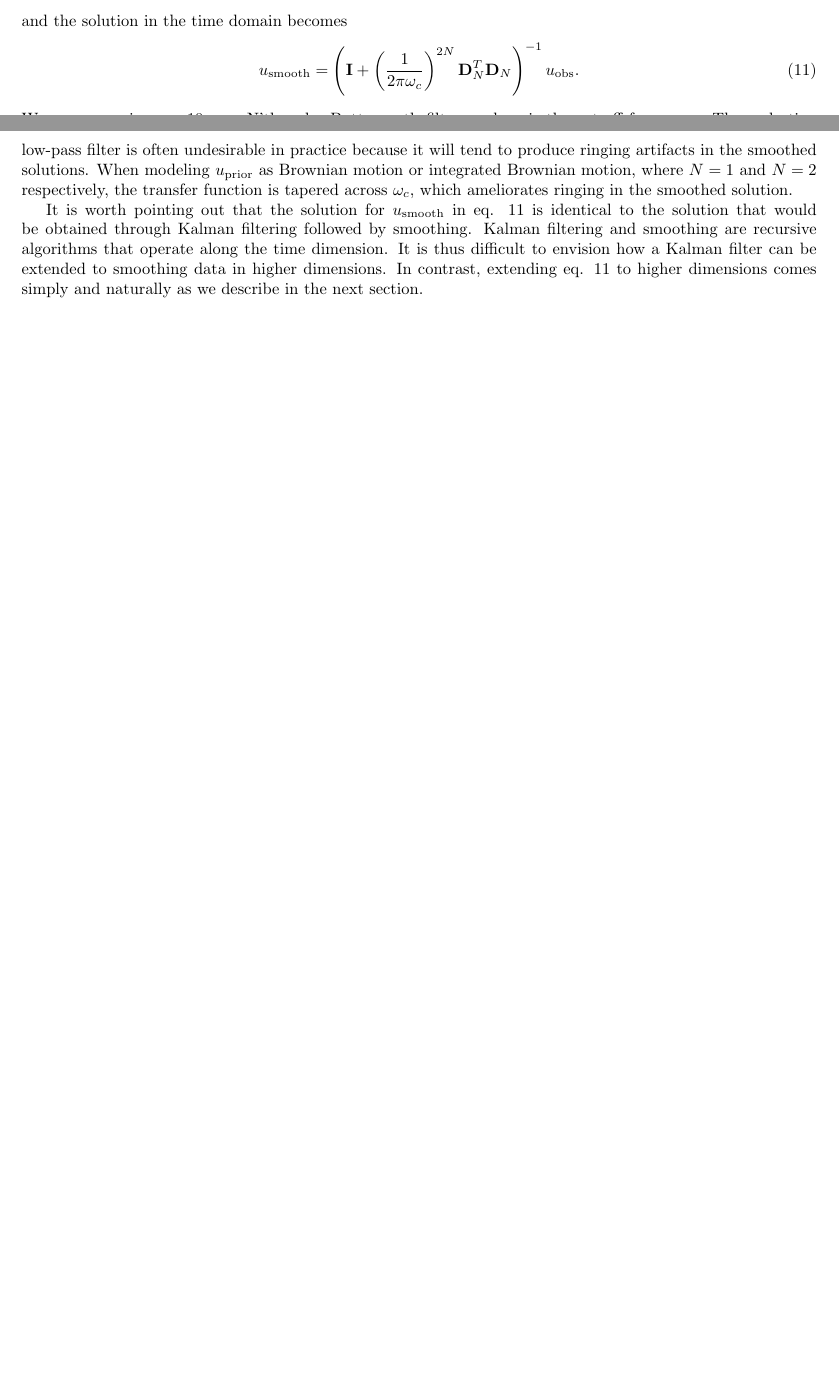
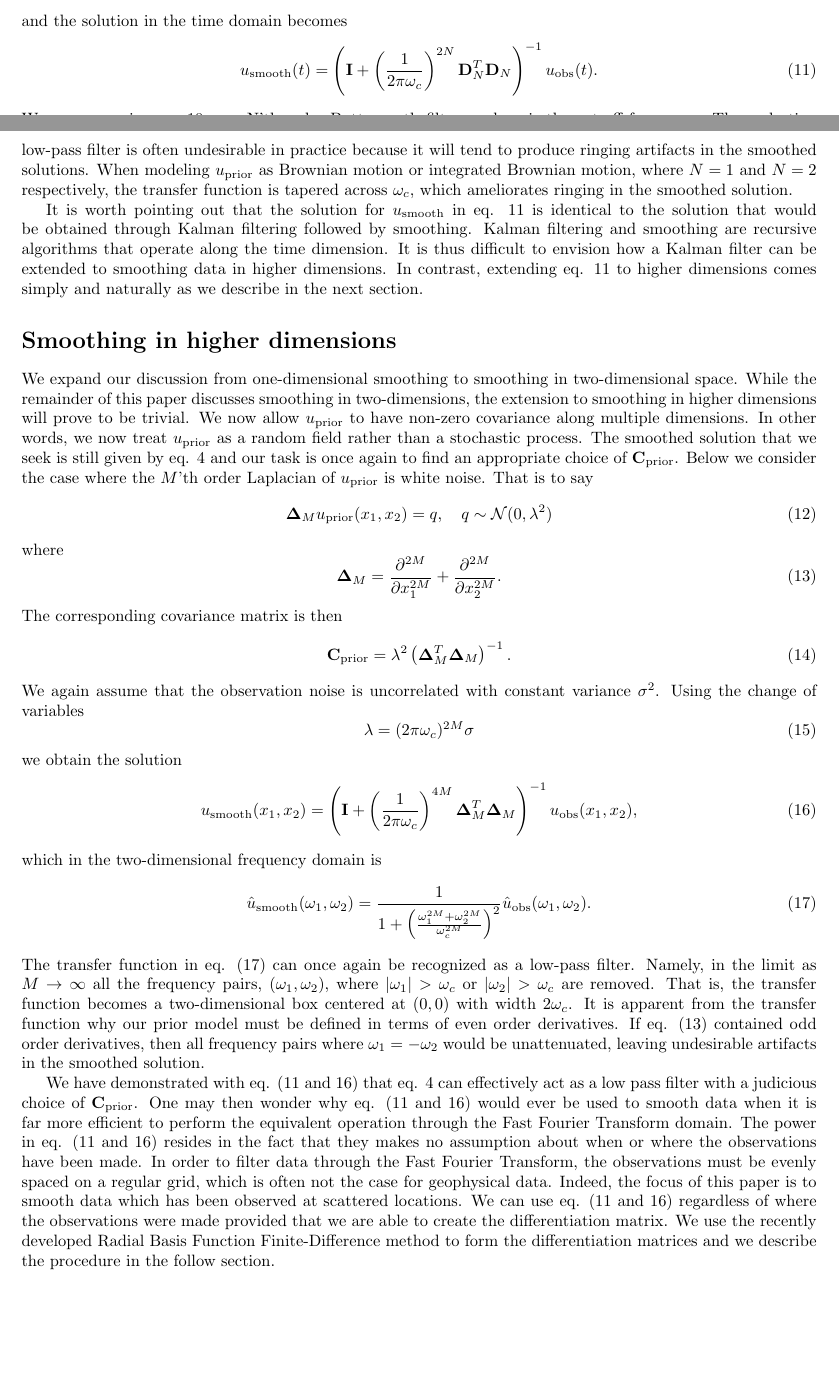
Before and after one commit to treverhines/HinesHetlandPyGeoNS, a LaTeX document (HinesHetlandPyGeoNS.tex): two parts of pages 1 and 2 of 2, joined at a grey line, cut so that both start at the same text, the shorter picture padded with empty space. Compiled offline with pdfLaTeX.

Commit message:
added more

```diff
--- a/HinesHetlandPyGeoNS.tex
+++ b/HinesHetlandPyGeoNS.tex
@@ -63,12 +63,48 @@ where $\omega_c$ is now our free parameter. This simplifies eq. \ref{eq:FourierS
 \end{equation}
 and the solution in the time domain becomes
 \begin{equation}\label{eq:TimeSoln}
-u_\mathrm{smooth} = \left(\mathbf{I} +
+u_\mathrm{smooth}(t) = \left(\mathbf{I} +
                           \left(\frac{1}{2\pi\omega_c}\right)^{2N}
-                          \mathbf{D}_N^T\mathbf{D}_N\right)^{-1} u_\mathrm{obs}.
+                          \mathbf{D}_N^T\mathbf{D}_N\right)^{-1} u_\mathrm{obs}(t).
 \end{equation}
 We can recognize eq. \ref{eq:FourierSoln2} as a N'th order Butterworth filter, and $\omega_c$ is the cut-off frequency.  Thus selecting the hyperparameter, $\lambda$, can be translated through eq. \ref{eq:VariableChange} into a more tangible question of identifying an upper bound on the frequency content of the underlying signal. In the limit as $N\to \infty$ eq. \ref{eq:FourierSoln2} becomes an ideal low-pass filter which removes all frequencies above $\omega_c$ and leaves lower frequencies unaltered.  Of course, an ideal low-pass filter is often undesirable in practice because it will tend to produce ringing artifacts in the smoothed solutions.  When modeling $u_\mathrm{prior}$ as Brownian motion or integrated Brownian motion, where $N=1$ and $N=2$ respectively, the transfer function is tapered across $\omega_c$, which ameliorates ringing in the smoothed solution.
 
 It is worth pointing out that the solution for $u_\mathrm{smooth}$ in eq. \ref{eq:TimeSoln} is identical to the solution that would be obtained through Kalman filtering followed by smoothing. Kalman filtering and smoothing are recursive algorithms that operate along the time dimension.  It is thus difficult to envision how a Kalman filter can be extended to smoothing data in higher dimensions.  In contrast, extending eq. \ref{eq:TimeSoln} to higher dimensions comes simply and naturally as we describe in the next section.
 
+\section*{Smoothing in higher dimensions}
+We expand our discussion from one-dimensional smoothing to smoothing in two-dimensional space.  While the remainder of this paper discusses smoothing in two-dimensions, the extension to smoothing in higher dimensions will prove to be trivial.  We now allow $u_\mathrm{prior}$ to have non-zero covariance along multiple dimensions.  In other words, we now treat $u_\mathrm{prior}$ as a random field rather than a stochastic process.  The smoothed solution that we seek is still given by eq. \ref{eq:GeneralSolution} and our task is once again to find an appropriate choice of $\mathbf{C}_\mathrm{prior}$.  Below we consider the case where the $M$'th order Laplacian of $u_\mathrm{prior}$ is white noise.  That is to say
+\begin{equation}
+  \mathbf{\Delta}_M u_\mathrm{prior}(x_1,x_2) = q, \ \ \ q \sim \mathcal{N}(0,\lambda^2)
+\end{equation}
+where
+\begin{equation}\label{Laplacian}
+\mathbf{\Delta}_M = \frac{\partial^{2M}}{\partial x_1^{2M}} +
+           \frac{\partial^{2M}}{\partial x_2^{2M}}.
+\end{equation}
+The corresponding covariance matrix is then
+\begin{equation}\label{Covariance2D}
+\mathbf{C}_\mathrm{prior} = \lambda^2\left(\mathbf{\Delta}_M^T\mathbf{\Delta}_M\right)^{-1}.
+\end{equation}
+We again assume that the observation noise is uncorrelated with constant variance $\sigma^2$.  Using the change of variables
+\begin{equation}
+\lambda = (2\pi\omega_c)^{2M}\sigma
+\end{equation}
+we obtain the solution
+\begin{equation}\label{eq:TimeSoln2d}
+u_\mathrm{smooth}(x_1,x_2) = \left(\mathbf{I} +
+                          \left(\frac{1}{2\pi\omega_c}\right)^{4M}
+                          \mathbf{\Delta}_M^T\mathbf{\Delta}_M\right)^{-1}
+                          u_\mathrm{obs}(x_1,x_2),
+\end{equation}
+which in the two-dimensional frequency domain is
+\begin{equation}\label{eq:FourierSoln2d}
+\hat{u}_\mathrm{smooth}(\omega_1,\omega_2) = \frac{1}{1 + \left(\frac{\omega_1^{2M} + \omega_2^{2M}}
+                                                  {\omega_c^{2M}}\right)^2}
+                                             \hat{u}_\mathrm{obs}(\omega_1,\omega_2).
+\end{equation}
+The transfer function in eq. (\ref{eq:FourierSoln2d}) can once again be recognized as a low-pass filter.  Namely, in the limit as $M \to \infty$ all the frequency pairs, $(\omega_1,\omega_2)$, where $|\omega_1| > \omega_c$ or $|\omega_2| > \omega_c$ are removed.  That is, the transfer function becomes a two-dimensional box centered at $(0,0)$ with width $2\omega_c$.  It is apparent from the transfer function why our prior model must be defined in terms of even order derivatives.  If eq. (\ref{Laplacian}) contained odd order derivatives, then all frequency pairs where $\omega_1=-\omega_2$ would be unattenuated, leaving undesirable artifacts in the smoothed solution.
+
+We have demonstrated with eq. (\ref{eq:TimeSoln} and \ref{eq:TimeSoln2d}) that eq. \ref{eq:GeneralSolution} can effectively act as a low pass filter with a judicious choice of $\mathbf{C}_\mathrm{prior}$.  One may then wonder why eq. (\ref{eq:TimeSoln} and \ref{eq:TimeSoln2d}) would ever be used to smooth data when it is far more efficient to perform the equivalent operation through the Fast Fourier Transform domain.  The power in eq. (\ref{eq:TimeSoln} and \ref{eq:TimeSoln2d}) resides in the fact that they makes no assumption about when or where the observations have been made.  In order to filter data through the Fast Fourier Transform, the observations must be evenly spaced on a regular grid, which is often not the case for geophysical data.  Indeed,  the focus of this paper is to smooth data which has been observed at scattered locations.  We can use eq. (\ref{eq:TimeSoln} and \ref{eq:TimeSoln2d}) regardless of where the observations were made provided that we are able to create the differentiation matrix.  We use the recently developed Radial Basis Function Finite-Difference method to form the differentiation matrices and we describe the procedure in the follow section.
+
+
 \end{document}
```
Also changed, not shown: HinesHetlandPyGeoNS.pdf, 3 other files.
